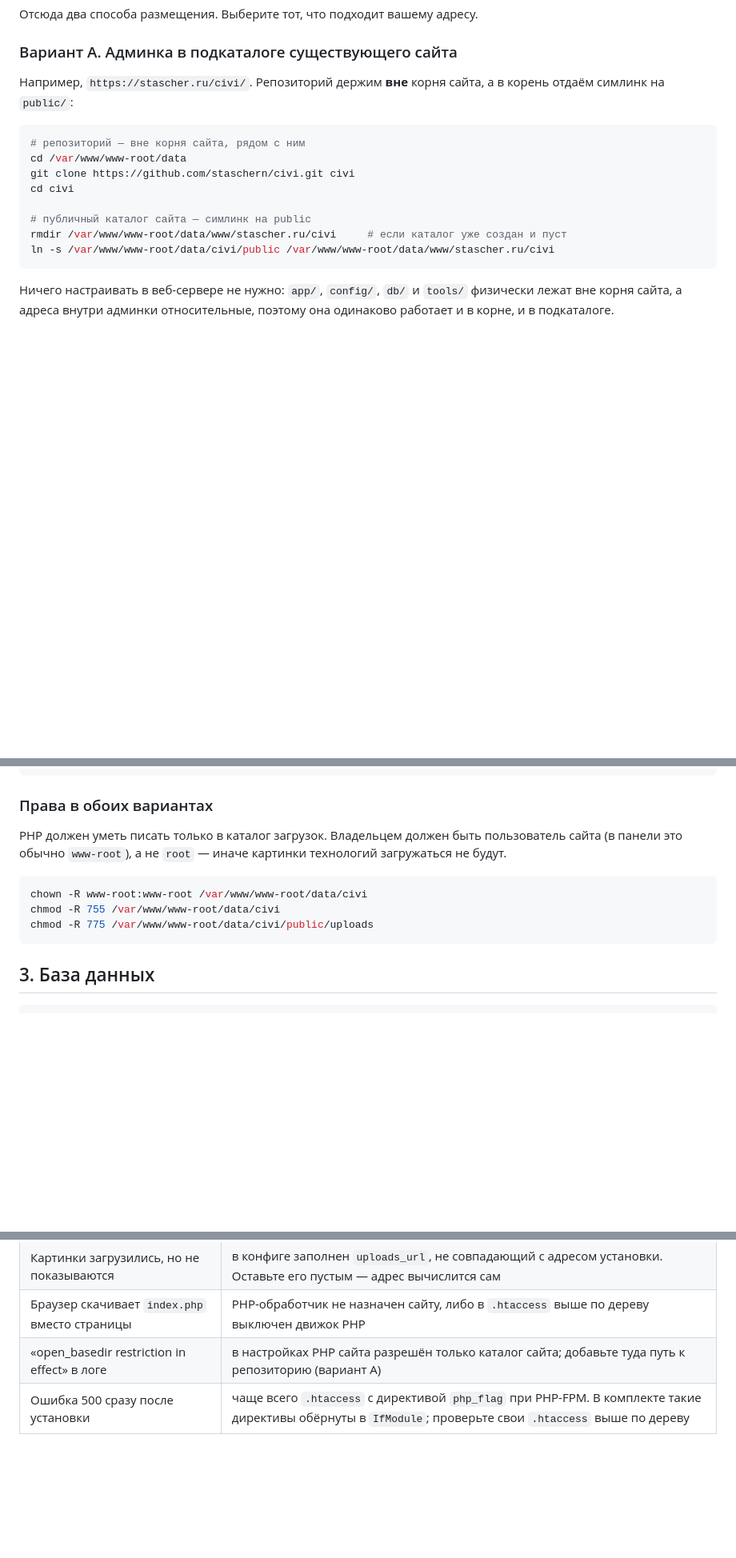
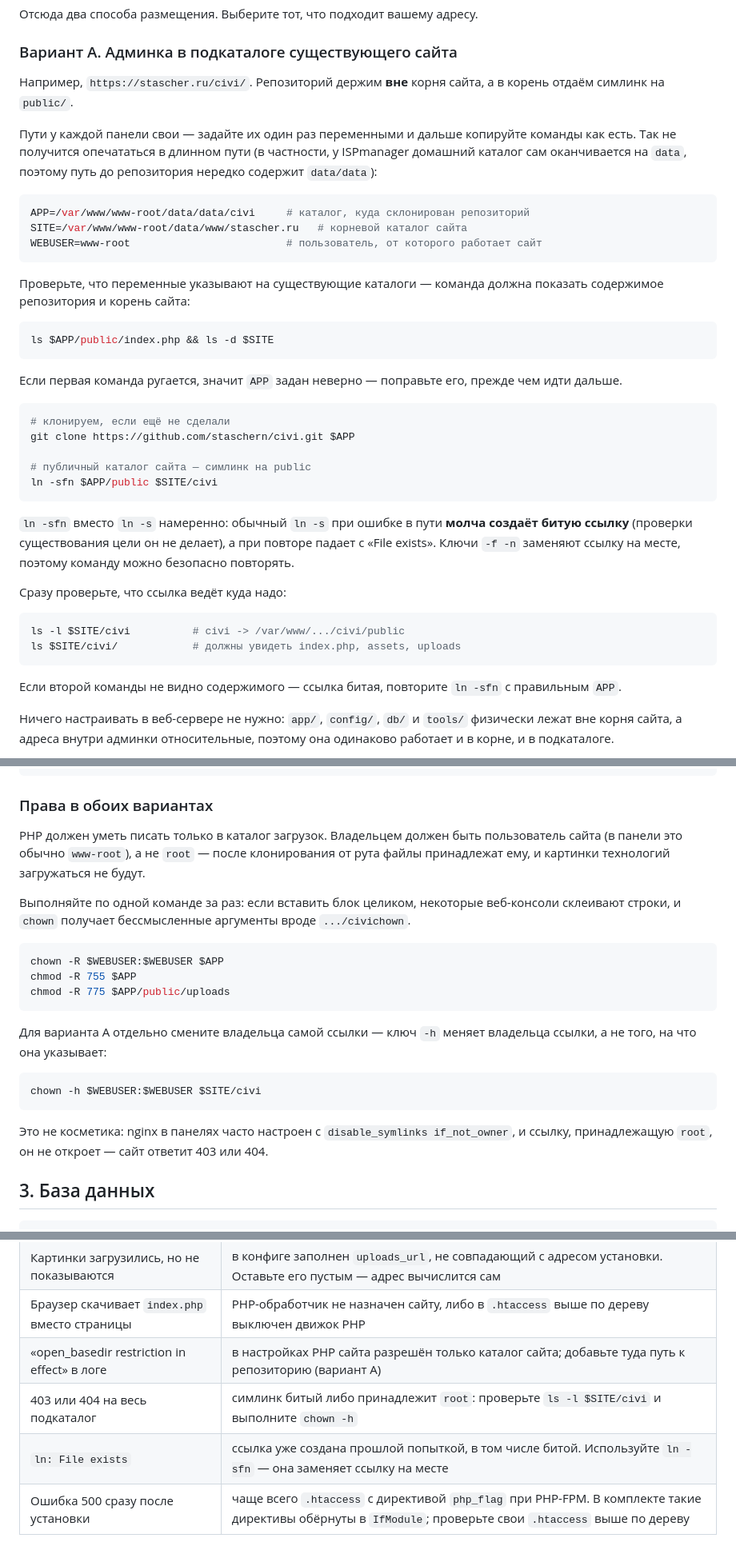
Before and after one commit to staschern/civi, a Markdown page: INSTALL.md, 3 parts joined by grey strips. Shown at 80% size. Drawn GitHub-style; blank space fills up the shorter version.

Commit message:
Инструкция: пути переменными, ln -sfn и владелец симлинка
Установка споткнулась на длинных путях: у ISPmanager домашний каталог сам
оканчивается на data, поэтому путь до репозитория содержит data/data,
и опечатка в нём не была заметна — обычный ln -s не проверяет
существование цели и молча создаёт битую ссылку, а повторная попытка
падает с «File exists».

- пути в варианте А задаются один раз переменными APP/SITE/WEBUSER,
  дальше команды копируются как есть; добавлена проверка переменных
  до начала работы;
- ln -s заменён на ln -sfn: команду можно безопасно повторять,
  она заменяет ссылку на месте. Рядом объяснено, почему именно так;
- после создания ссылки добавлен шаг проверки, что она ведёт
  на существующий каталог с index.php;
- добавлен chown -h для самой ссылки: nginx в панелях часто настроен
  с disable_symlinks if_not_owner и ссылку, принадлежащую root,
  не откроет;
- предупреждение выполнять chown по одной команде: веб-консоли
  склеивают вставленные строки, из-за чего аргументы превращаются
  в мусор вроде .../civichown;
- три новые строки в диагностике: 403/404 на подкаталог, ln File exists.

Co-Authored-By: Claude Opus 5 <noreply@anthropic.com>
Claude-Session: https://claude.ai/code/session_0186B2M2nwXVqLGrWABBH6Bn

````diff
--- a/INSTALL.md
+++ b/INSTALL.md
@@ -32,18 +32,51 @@ php -m | grep -E 'pdo_mysql|json|mbstring'
 ### Вариант А. Админка в подкаталоге существующего сайта
 
 Например, `https://stascher.ru/civi/`. Репозиторий держим **вне** корня сайта,
-а в корень отдаём симлинк на `public/`:
+а в корень отдаём симлинк на `public/`.
+
+Пути у каждой панели свои — задайте их один раз переменными и дальше копируйте
+команды как есть. Так не получится опечататься в длинном пути (в частности,
+у ISPmanager домашний каталог сам оканчивается на `data`, поэтому путь до
+репозитория нередко содержит `data/data`):
 
 ```bash
-# репозиторий — вне корня сайта, рядом с ним
-cd /var/www/www-root/data
-git clone https://github.com/staschern/civi.git civi
-cd civi
+APP=/var/www/www-root/data/data/civi     # каталог, куда склонирован репозиторий
+SITE=/var/www/www-root/data/www/stascher.ru   # корневой каталог сайта
+WEBUSER=www-root                         # пользователь, от которого работает сайт
+```
+
+Проверьте, что переменные указывают на существующие каталоги — команда должна
+показать содержимое репозитория и корень сайта:
+
+```bash
+ls $APP/public/index.php && ls -d $SITE
+```
+
+Если первая команда ругается, значит `APP` задан неверно — поправьте его,
+прежде чем идти дальше.
+
+```bash
+# клонируем, если ещё не сделали
+git clone https://github.com/staschern/civi.git $APP
 
 # публичный каталог сайта — симлинк на public
-rmdir /var/www/www-root/data/www/stascher.ru/civi     # если каталог уже создан и пуст
-ln -s /var/www/www-root/data/civi/public /var/www/www-root/data/www/stascher.ru/civi
+ln -sfn $APP/public $SITE/civi
 ```
+
+`ln -sfn` вместо `ln -s` намеренно: обычный `ln -s` при ошибке в пути **молча
+создаёт битую ссылку** (проверки существования цели он не делает), а при повторе
+падает с «File exists». Ключи `-f -n` заменяют ссылку на месте, поэтому команду
+можно безопасно повторять.
+
+Сразу проверьте, что ссылка ведёт куда надо:
+
+```bash
+ls -l $SITE/civi          # civi -> /var/www/.../civi/public
+ls $SITE/civi/            # должны увидеть index.php, assets, uploads
+```
+
+Если второй команды не видно содержимого — ссылка битая, повторите `ln -sfn`
+с правильным `APP`.
 
 Ничего настраивать в веб-сервере не нужно: `app/`, `config/`, `db/` и `tools/`
 физически лежат вне корня сайта, а адреса внутри админки относительные, поэтому
@@ -71,14 +104,30 @@ git clone https://github.com/staschern/civi.git civi
 ### Права в обоих вариантах
 
 PHP должен уметь писать только в каталог загрузок. Владельцем должен быть
-пользователь сайта (в панели это обычно `www-root`), а не `root` — иначе
-картинки технологий загружаться не будут.
+пользователь сайта (в панели это обычно `www-root`), а не `root` — после
+клонирования от рута файлы принадлежат ему, и картинки технологий
+загружаться не будут.
+
+Выполняйте по одной команде за раз: если вставить блок целиком, некоторые
+веб-консоли склеивают строки, и `chown` получает бессмысленные аргументы
+вроде `.../civichown`.
 
 ```bash
-chown -R www-root:www-root /var/www/www-root/data/civi
-chmod -R 755 /var/www/www-root/data/civi
-chmod -R 775 /var/www/www-root/data/civi/public/uploads
+chown -R $WEBUSER:$WEBUSER $APP
+chmod -R 755 $APP
+chmod -R 775 $APP/public/uploads
 ```
+
+Для варианта А отдельно смените владельца самой ссылки — ключ `-h` меняет
+владельца ссылки, а не того, на что она указывает:
+
+```bash
+chown -h $WEBUSER:$WEBUSER $SITE/civi
+```
+
+Это не косметика: nginx в панелях часто настроен с `disable_symlinks
+if_not_owner`, и ссылку, принадлежащую `root`, он не откроет — сайт ответит
+403 или 404.
 
 ## 3. База данных
 
@@ -285,4 +334,6 @@ git pull
 | Картинки загрузились, но не показываются | в конфиге заполнен `uploads_url`, не совпадающий с адресом установки. Оставьте его пустым — адрес вычислится сам |
 | Браузер скачивает `index.php` вместо страницы | PHP-обработчик не назначен сайту, либо в `.htaccess` выше по дереву выключен движок PHP |
 | «open_basedir restriction in effect» в логе | в настройках PHP сайта разрешён только каталог сайта; добавьте туда путь к репозиторию (вариант А) |
+| 403 или 404 на весь подкаталог | симлинк битый либо принадлежит `root`: проверьте `ls -l $SITE/civi` и выполните `chown -h` |
+| `ln: File exists` | ссылка уже создана прошлой попыткой, в том числе битой. Используйте `ln -sfn` — она заменяет ссылку на месте |
 | Ошибка 500 сразу после установки | чаще всего `.htaccess` с директивой `php_flag` при PHP-FPM. В комплекте такие директивы обёрнуты в `IfModule`; проверьте свои `.htaccess` выше по дереву |
````
